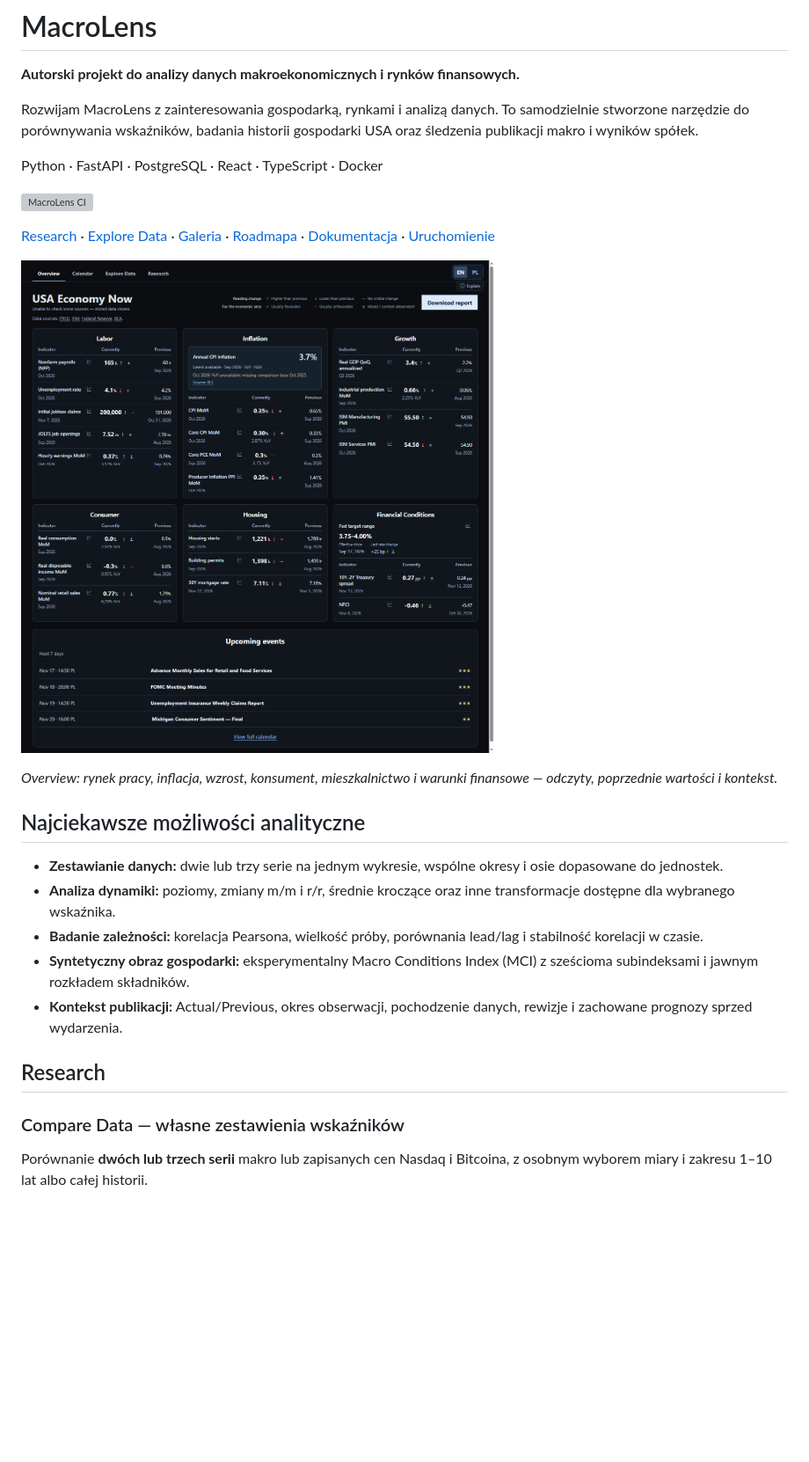
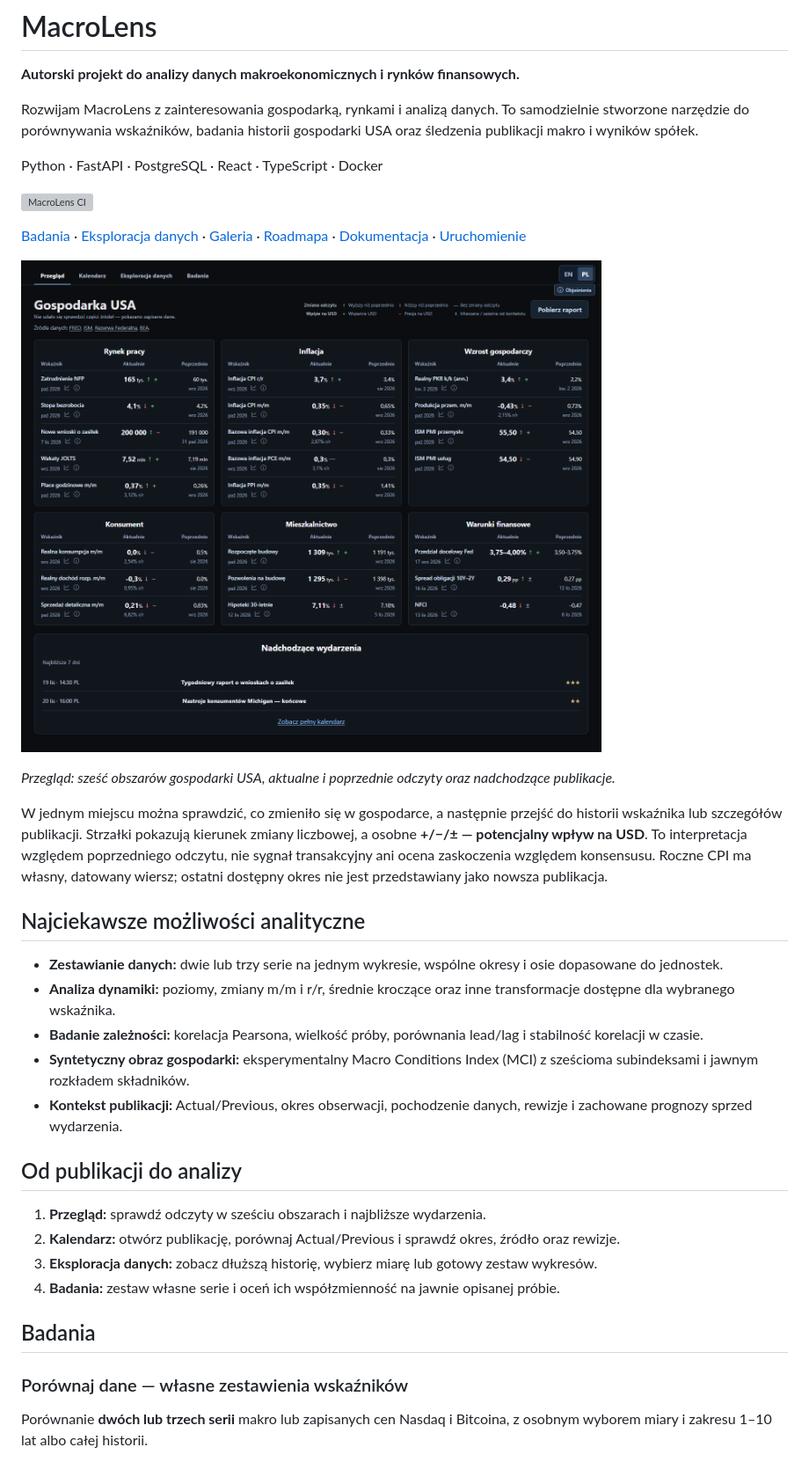
Before and after one commit to pecakxkamil/macrolens, a Markdown page: README.md, the part around one of its changes. Shown at 88% size. Drawn GitHub-style; pictures changed too: docs/screenshots/overview.png; blank space fills up the shorter version; grey boxes are pictures that could not be loaded.

```diff
--- a/README.md
+++ b/README.md
@@ -10,11 +10,18 @@ Python · FastAPI · PostgreSQL · React · TypeScript · Docker
 
 [![MacroLens CI](https://github.com/pecakxkamil/macrolens/actions/workflows/ci.yml/badge.svg)](https://github.com/pecakxkamil/macrolens/actions/workflows/ci.yml)
 
-[Research](#research) · [Explore Data](#explore-data) · [Galeria](#galeria) · [Roadmapa](#roadmapa) · [Dokumentacja](docs/architecture.md) · [Uruchomienie](#uruchomienie-lokalne)
+[Badania](#badania) · [Eksploracja danych](#eksploracja-danych) · [Galeria](#galeria) · [Roadmapa](#roadmapa) · [Dokumentacja](docs/architecture.md) · [Uruchomienie](#uruchomienie-lokalne)
 
 ![Overview — przekrojowy obraz gospodarki USA w sześciu obszarach](docs/screenshots/overview.png)
 
-*Overview: rynek pracy, inflacja, wzrost, konsument, mieszkalnictwo i warunki finansowe — odczyty, poprzednie wartości i kontekst.*
+*Przegląd: sześć obszarów gospodarki USA, aktualne i poprzednie odczyty oraz nadchodzące publikacje.*
+
+W jednym miejscu można sprawdzić, co zmieniło się w gospodarce, a następnie
+przejść do historii wskaźnika lub szczegółów publikacji. Strzałki pokazują
+kierunek zmiany liczbowej, a osobne **+/−/± — potencjalny wpływ na USD**.
+To interpretacja względem poprzedniego odczytu, nie sygnał transakcyjny
+ani ocena zaskoczenia względem konsensusu. Roczne CPI ma własny, datowany wiersz;
+ostatni dostępny okres nie jest przedstawiany jako nowsza publikacja.
 
 ## Najciekawsze możliwości analityczne
 
@@ -24,9 +31,16 @@ Python · FastAPI · PostgreSQL · React · TypeScript · Docker
 - **Syntetyczny obraz gospodarki:** eksperymentalny Macro Conditions Index (MCI) z sześcioma subindeksami i jawnym rozkładem składników.
 - **Kontekst publikacji:** Actual/Previous, okres obserwacji, pochodzenie danych, rewizje i zachowane prognozy sprzed wydarzenia.
 
-## Research
+## Od publikacji do analizy
 
-### Compare Data — własne zestawienia wskaźników
+1. **Przegląd:** sprawdź odczyty w sześciu obszarach i najbliższe wydarzenia.
+2. **Kalendarz:** otwórz publikację, porównaj Actual/Previous i sprawdź okres, źródło oraz rewizje.
+3. **Eksploracja danych:** zobacz dłuższą historię, wybierz miarę lub gotowy zestaw wykresów.
+4. **Badania:** zestaw własne serie i oceń ich współzmienność na jawnie opisanej próbie.
+
+## Badania
+
+### Porównaj dane — własne zestawienia wskaźników
 
 Porównanie **dwóch lub trzech serii** makro lub zapisanych cen Nasdaq i Bitcoina,
 z osobnym wyborem miary i zakresu 1–10 lat albo całej historii.
```
Also changed, not shown: other parts of README.md (+21 -11 lines), docs/screenshots/README.md (+14 -52 lines), docs/screenshots/calendar.png, docs/screenshots/explore-data.png, docs/screenshots/research.png.
